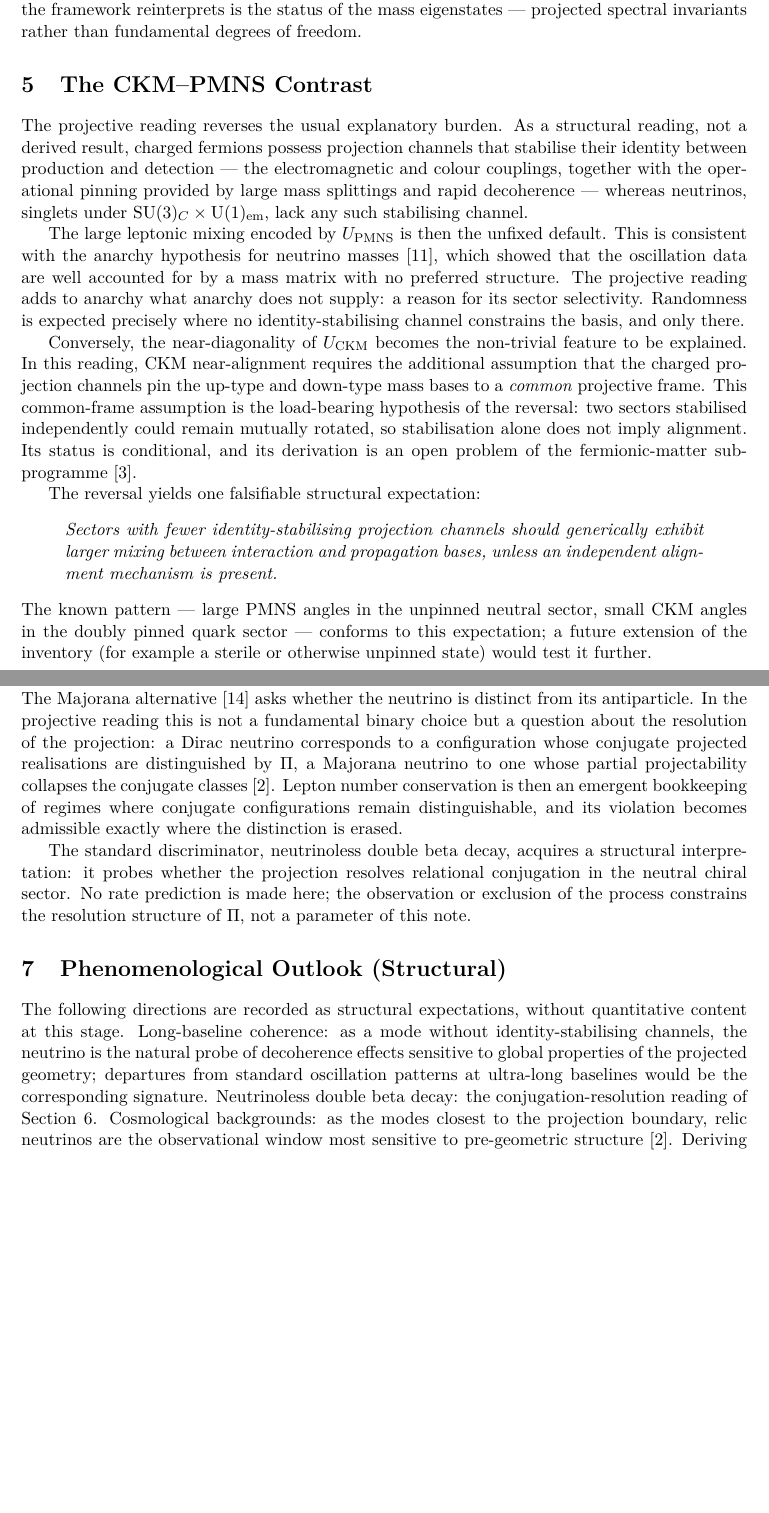
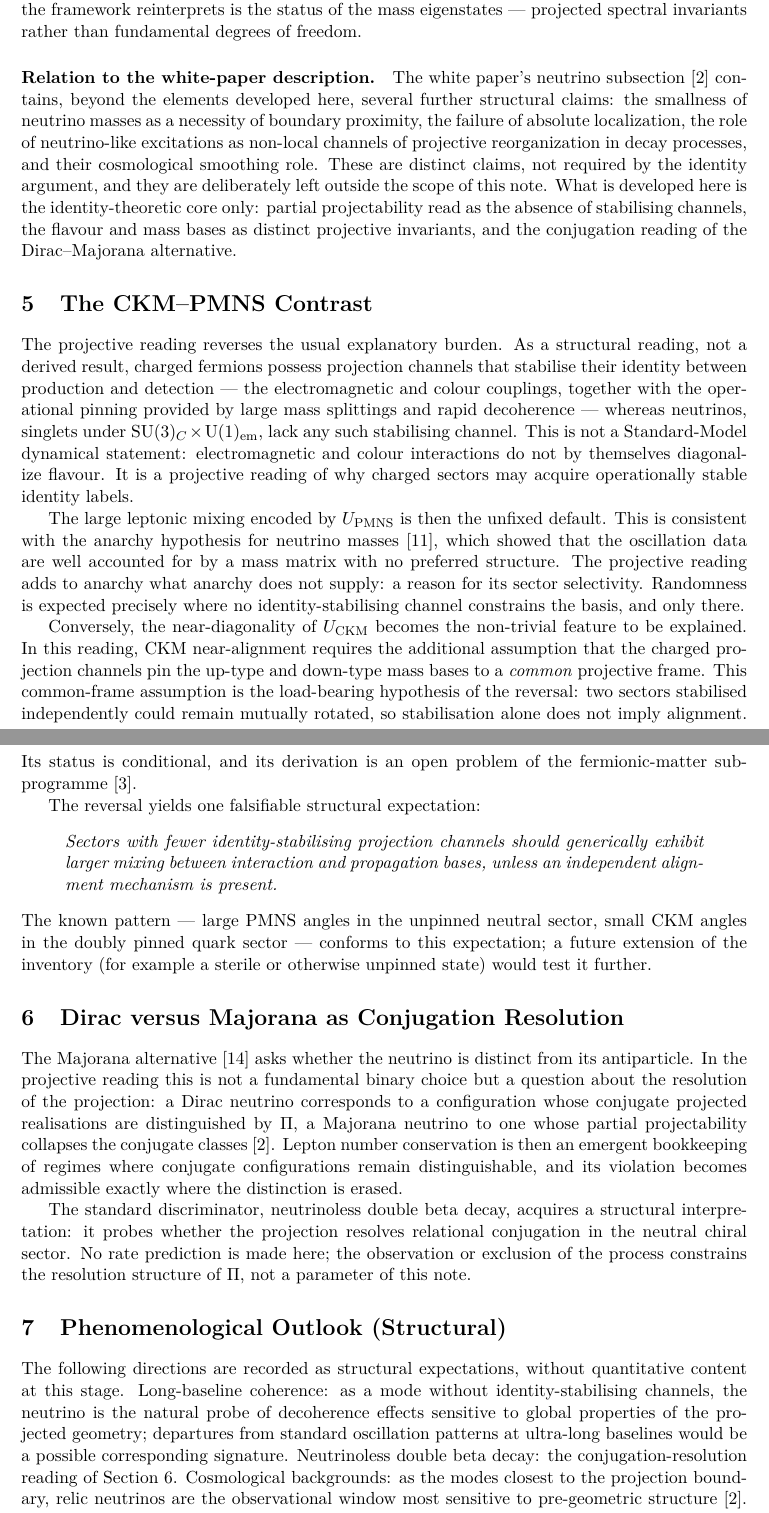
Before and after one commit to Cosmochrony/neutrino-projective-identity, a LaTeX paper (tex/NeutrinoProjectiveIdentity.tex): two parts of pages 4 and 5 of 7, joined at a grey line, cut so that both start at the same text, the shorter picture padded with empty space. Compiled offline with pdfLaTeX.

Commit message:
Pre-deposit pass: white-paper traceability paragraph, SM-dynamics caveat, softened signature wording, conservative Pontecorvo entry

```diff
--- a/tex/NeutrinoProjectiveIdentity.tex
+++ b/tex/NeutrinoProjectiveIdentity.tex
@@ -176,6 +176,17 @@
     description remains the operational effective description, and what the framework reinterprets is the status
     of the mass eigenstates --- projected spectral invariants rather than fundamental degrees of freedom.
 
+    \paragraph{Relation to the white-paper description.}
+    The white paper's neutrino subsection~\cite{Cosmochrony} contains, beyond the elements developed here,
+    several further structural claims: the smallness of neutrino masses as a necessity of boundary proximity,
+    the failure of absolute localization, the role of neutrino-like excitations as non-local channels of
+    projective reorganization in decay processes, and their cosmological smoothing role.
+    These are distinct claims, not required by the identity argument, and they are deliberately left outside the
+    scope of this note.
+    What is developed here is the identity-theoretic core only: partial projectability read as the absence of
+    stabilising channels, the flavour and mass bases as distinct projective invariants, and the conjugation
+    reading of the Dirac--Majorana alternative.
+
   \section{The CKM--PMNS Contrast}
     \label{sec:ckm-pmns}
 
@@ -184,6 +195,9 @@
     their identity between production and detection --- the electromagnetic and colour couplings, together with
     the operational pinning provided by large mass splittings and rapid decoherence --- whereas neutrinos,
     singlets under $\SU(3)_C \times \UU(1)_{\mathrm{em}}$, lack any such stabilising channel.
+    This is not a Standard-Model dynamical statement: electromagnetic and colour interactions do not by
+    themselves diagonalize flavour.
+    It is a projective reading of why charged sectors may acquire operationally stable identity labels.
 
     The large leptonic mixing encoded by $\Upmns$ is then the unfixed default.
     This is consistent with the anarchy hypothesis for neutrino masses~\cite{HallMurayamaWeiner2000}, which
@@ -231,7 +245,7 @@
     stage.
     Long-baseline coherence: as a mode without identity-stabilising channels, the neutrino is the natural probe
     of decoherence effects sensitive to global properties of the projected geometry; departures from standard
-    oscillation patterns at ultra-long baselines would be the corresponding signature.
+    oscillation patterns at ultra-long baselines would be a possible corresponding signature.
     Neutrinoless double beta decay: the conjugation-resolution reading of Section~\ref{sec:dirac-majorana}.
     Cosmological backgrounds: as the modes closest to the projection boundary, relic neutrinos are the
     observational window most sensitive to pre-geometric structure~\cite{Cosmochrony}.
```
Also changed, not shown: tex/external-refs.bib (+4 -4 lines), out/NeutrinoProjectiveIdentity.bbl, out/NeutrinoProjectiveIdentity.pdf, 1 other file.
